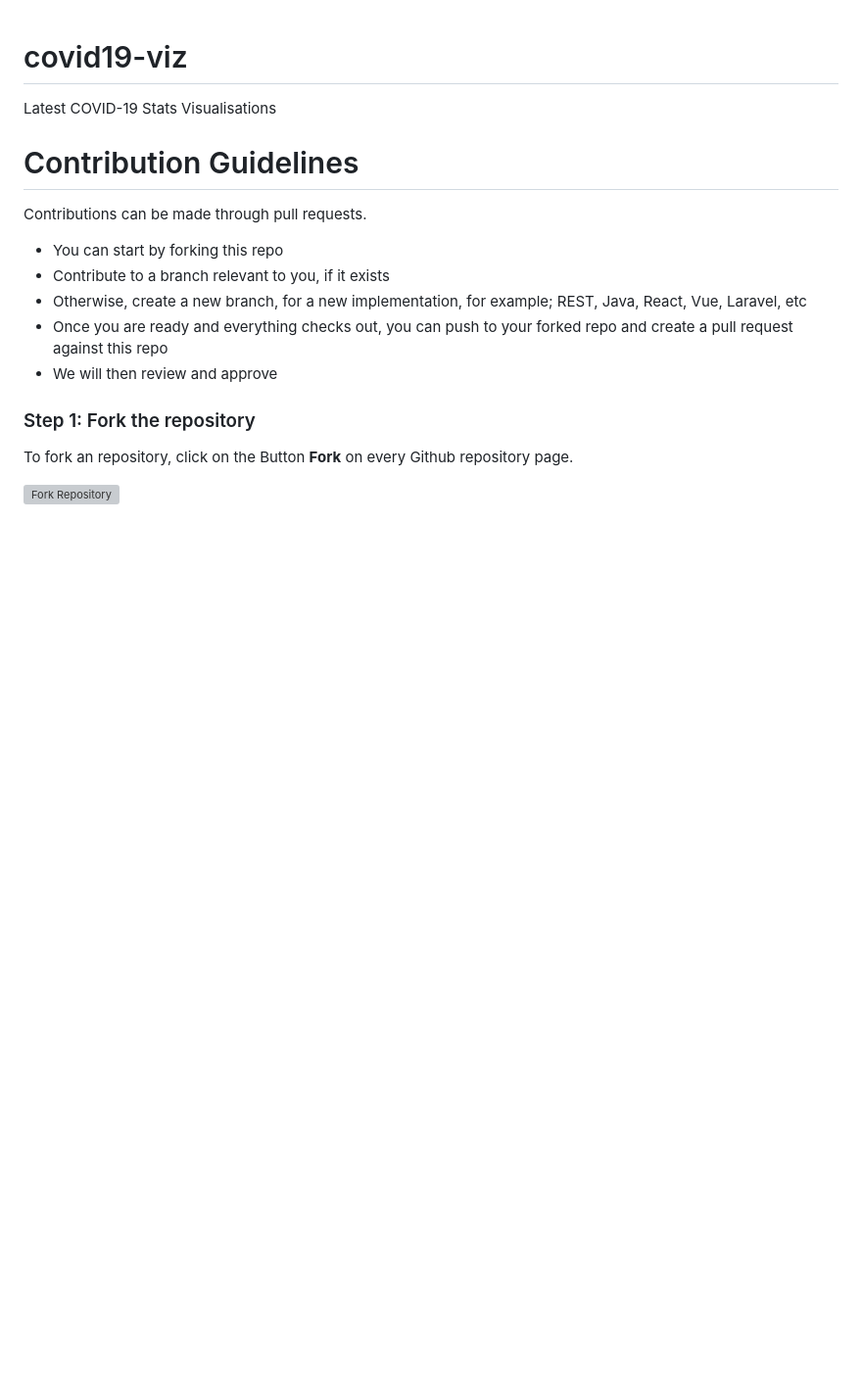
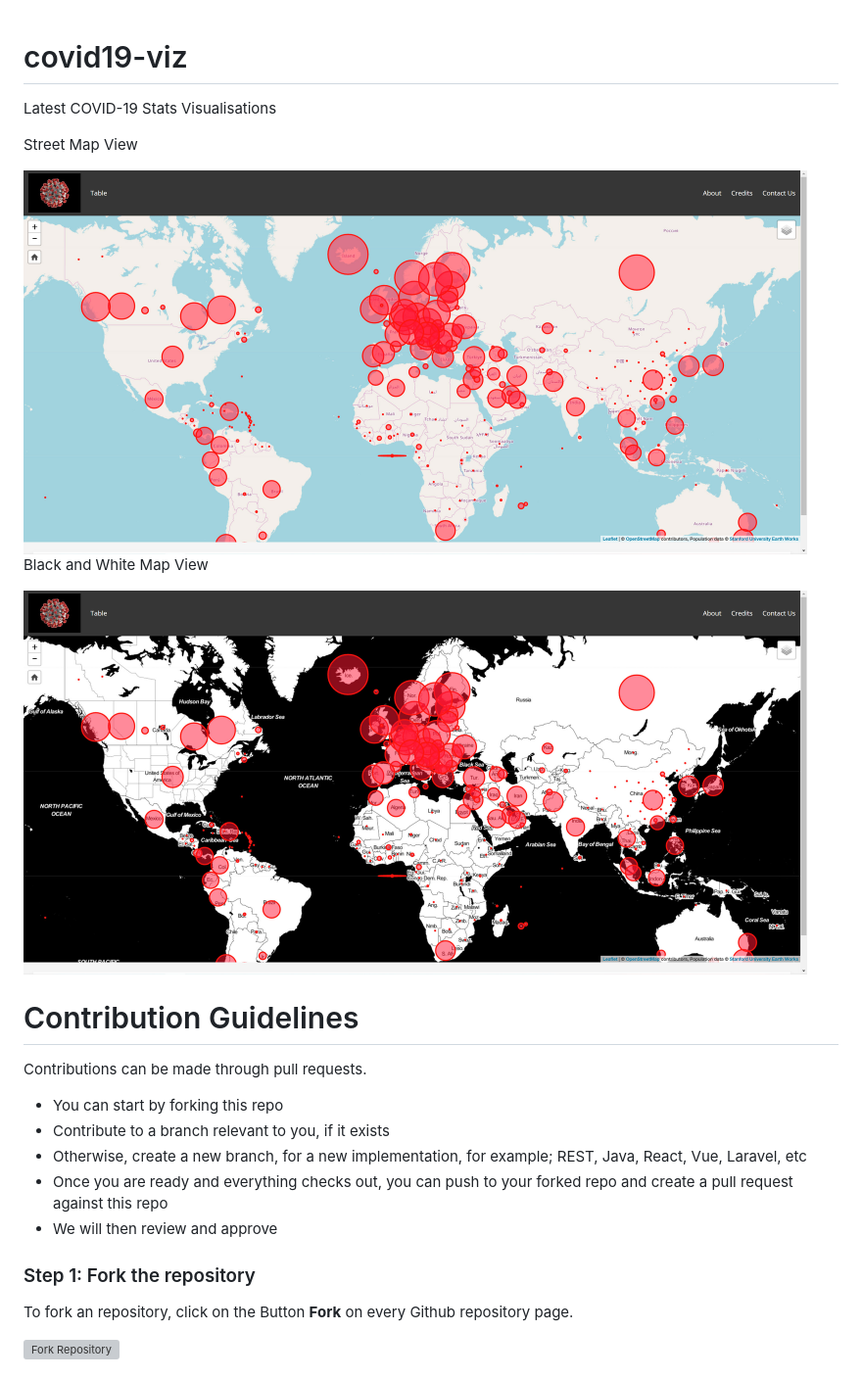
Before and after one commit to Chizzoz/covid19-viz, a Markdown page: README.md, the part around the change. Shown: that part at 98% size. Rendered like a GitHub page; pictures changed too: readme_assets/black-and-white-viz.jpg (added), readme_assets/streetmap-viz.jpg (added); blank space fills up the shorter version; grey boxes are pictures that could not be loaded.

Commit message:
Edited Readme.md and added Readme image assets

```diff
--- a/README.md
+++ b/README.md
@@ -1,5 +1,13 @@
 # covid19-viz
 Latest COVID-19 Stats Visualisations
+
+Street Map View
+
+<img src="./readme_assets/streetmap-viz.jpg" alt="Covid-19 Viz Street Map View" title="Covid-19 Viz Street Map View" width="800">
+
+Black and White Map View
+
+<img src="./readme_assets/black-and-white-viz.jpg" alt="Covid-19 Viz Black and White Map View" title="Covid-19 Viz Black and White Map View" width="800">
 
 # Contribution Guidelines
 Contributions can be made through pull requests.
```
Also changed, not shown: 1 other file.
